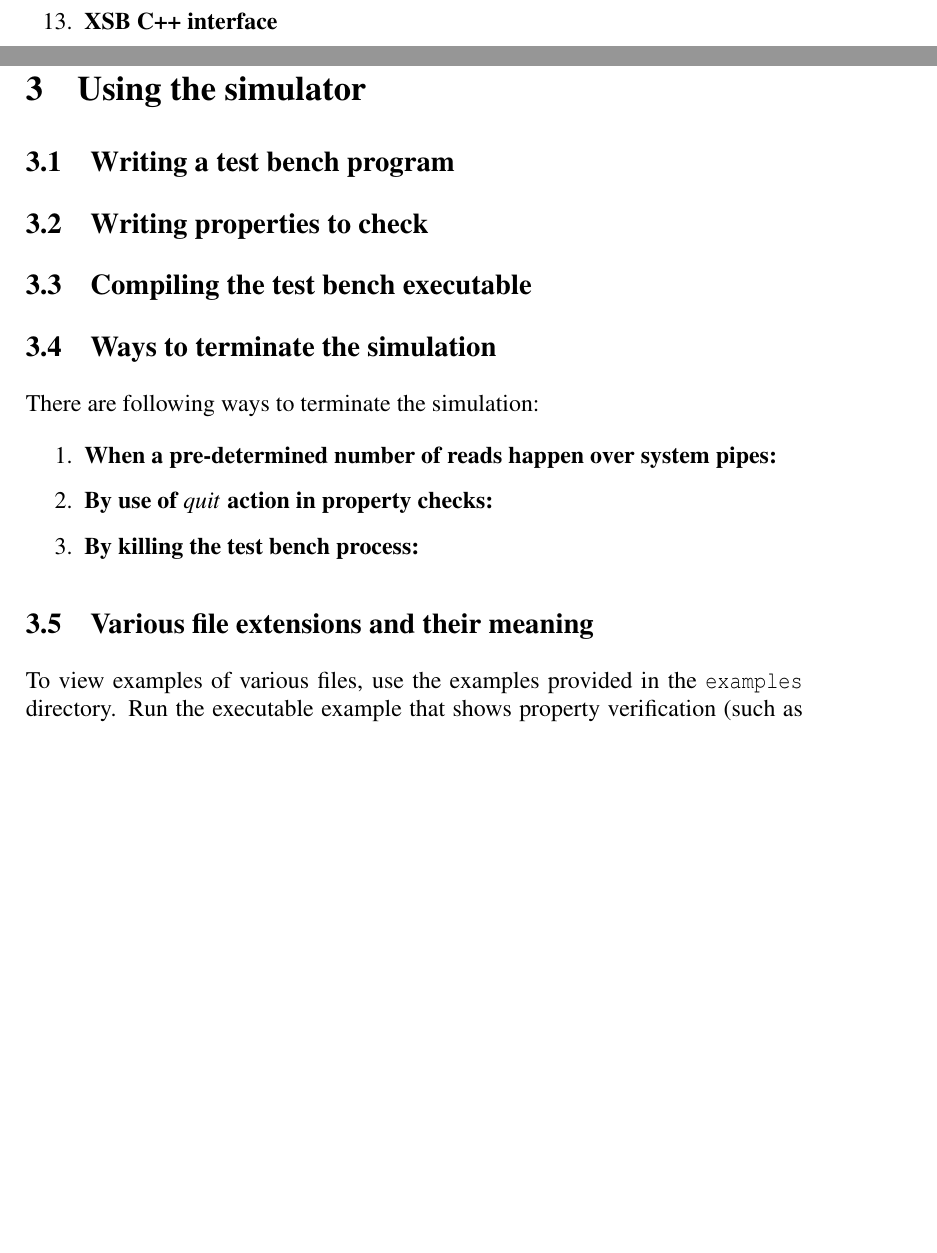
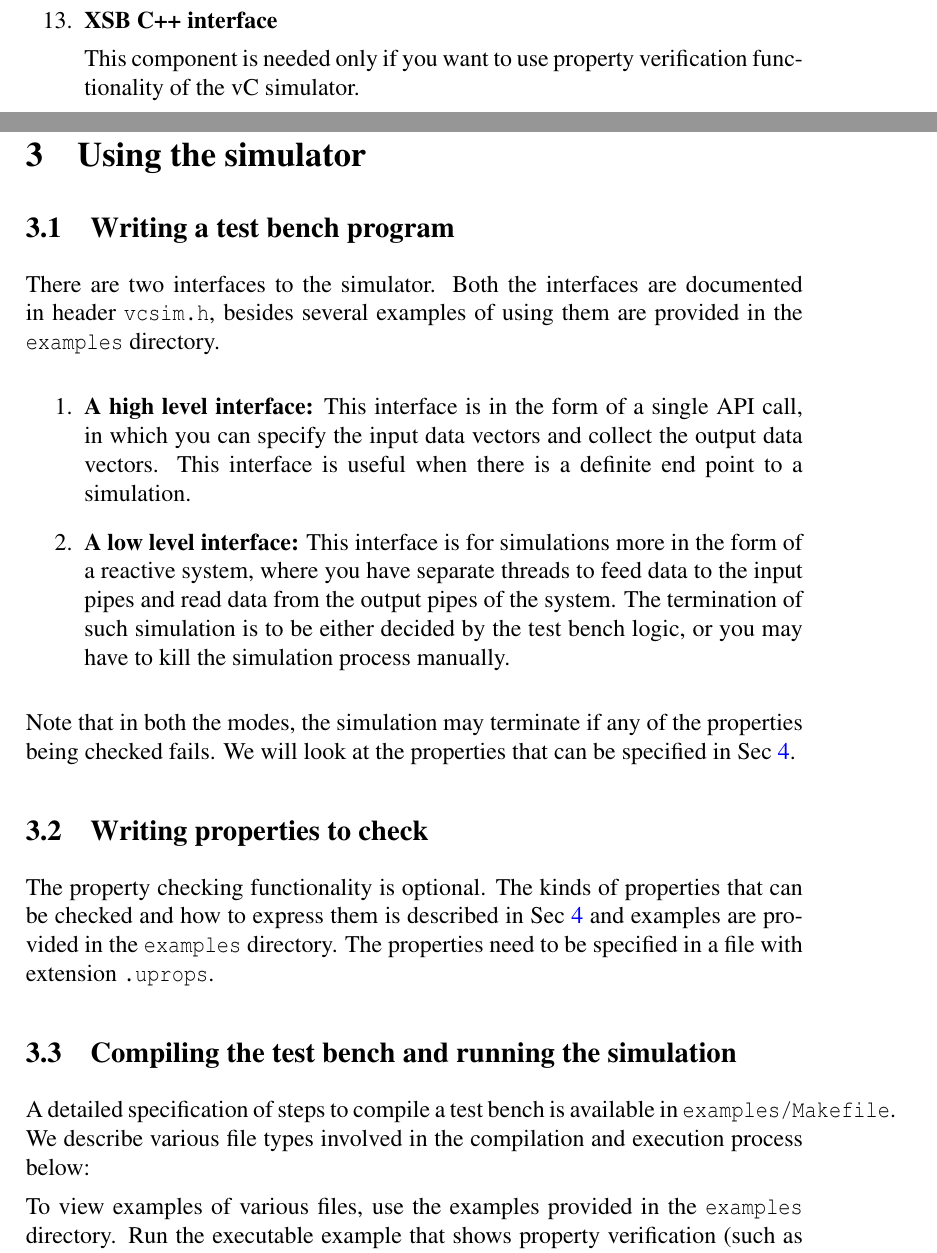
Before and after one commit to mayureshw/vctools, a LaTeX document (docs/manual.tex): two parts of pages 8 and 11 of 15 before the commit and two parts of pages 8 and 11 of 16 after it, joined at a grey line, cut so that both start at the same text, the shorter picture padded with empty space. Compiled offline with pdfLaTeX; a LaTeX package or settings file that is missing is left out.

Commit message:
manual: WIP

```diff
--- a/docs/manual.tex
+++ b/docs/manual.tex
@@ -334,25 +340,24 @@ It will help to go through each example's source code (.aa and .cpp file) to und
 %%%%%%%%%%%%%%%%%%%%%%%%%
 \subsection{Writing a test bench program}
 
+There are two interfaces to the simulator. Both the interfaces are documented in header \texttt{vcsim.h}, besides several examples of using them are provided in the \texttt{examples} directory.
+
+\begin{enumerate}
+\item \textbf{A high level interface:} This interface is in the form of a single API call, in which you can specify the input data vectors and collect the output data vectors. This interface is useful when there is a definite end point to a simulation.
+\item \textbf{A low level interface:} This interface is for simulations more in the form of a reactive system, where you have separate threads to feed data to the input pipes and read data from the output pipes of the system. The termination of such simulation is to be either decided by the test bench logic, or you may have to kill the simulation process manually.
+\end{enumerate}
+
+Note that in both the modes, the simulation may terminate if any of the properties being checked fails. We will look at the properties that can be specified in Sec \ref{Sec:Props}.
+
 %%%%%%%%%%%%%%%%%%%%%%%%%
 \subsection{Writing properties to check}
 
-%%%%%%%%%%%%%%%%%%%%%%%%%
-\subsection{Compiling the test bench executable}
+The property checking functionality is optional. The kinds of properties that can be checked and how to express them is described in Sec \ref{Sec:Props} and examples are provided in the \texttt{examples} directory. The properties need to be specified in a file with extension \texttt{.uprops}.
 
 %%%%%%%%%%%%%%%%%%%%%%%%%
-\subsection{Ways to terminate the simulation}
+\subsection{Compiling the test bench and running the simulation}
 
-There are following ways to terminate the simulation:
-
-\begin{enumerate}
-\item \textbf{When a pre-determined number of reads happen over system pipes:}
-\item \textbf{By use of $quit$ action in property checks:}
-\item \textbf{By killing the test bench process:}
-\end{enumerate}
-
-%%%%%%%%%%%%%%%%%%%%%%%%%
-\subsection{Various file extensions and their meaning}
+A detailed specification of steps to compile a test bench is available in \texttt{examples/Makefile}. We describe various file types involved in the compilation and execution process below:
 
 To view examples of various files, use the examples provided in the \texttt{examples} directory. Run the executable example that shows property verification (such as \texttt{vcsim05.out}). It will produce the files of various types explained below.
 
```
Also changed, not shown: docs/manual.tex (10 more changed lines).
